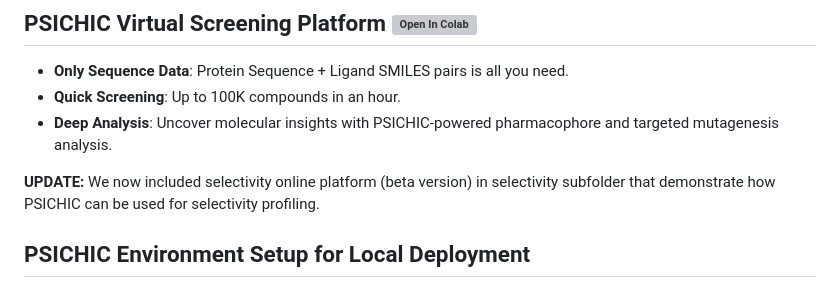
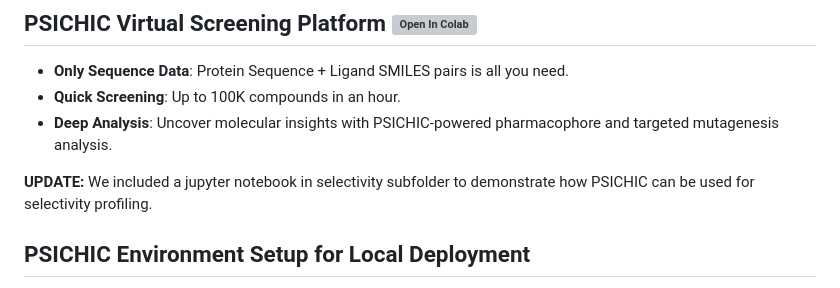
Before and after one commit to Huang-lab/TRACE-Kin, a Markdown page: README.md, the part around the change. Rendered like a GitHub page; grey boxes are pictures that could not be loaded.

```diff
--- a/README.md
+++ b/README.md
@@ -16,8 +16,7 @@ _Start exploring. Your next discovery_ 🌐🔬 _could be just clicks away!_
 - **Quick Screening**: Up to 100K compounds in an hour.
 - **Deep Analysis**: Uncover molecular insights with PSICHIC-powered pharmacophore and targeted mutagenesis analysis.
 
-**UPDATE:** We now included selectivity online platform (beta version) in selectivity subfolder that demonstrate how PSICHIC can be used for selectivity profiling.
-
+**UPDATE:** We included a jupyter notebook in selectivity subfolder to demonstrate how PSICHIC can be used for selectivity profiling.
 
 ## PSICHIC Environment Setup for Local Deployment
 <details>
```
